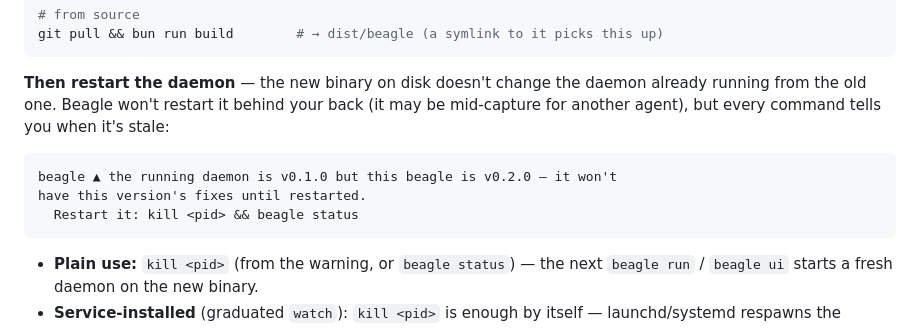
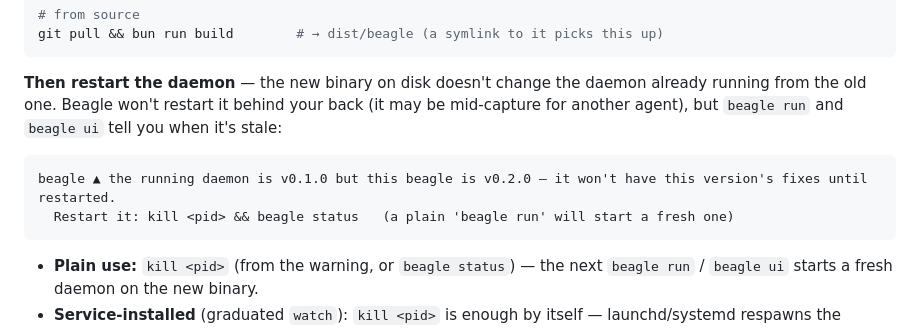
Before and after one commit to boundedhq/beagle, a Markdown page: README.md, the part around the change. Drawn GitHub-style.

Commit message:
Review #64: name the commands that warn; quote the warning verbatim
'Every command tells you when it's stale' was an overclaim — the stale-
daemon warning lives in ensureDaemon, reached only by beagle run and
beagle ui; status/leaks/show never version-check. Name the two commands,
and quote ensureDaemon's actual output including the trailing hint.

Co-Authored-By: Claude Opus 4.8 <noreply@anthropic.com>

````diff
--- a/README.md
+++ b/README.md
@@ -226,13 +226,12 @@ git pull && bun run build        # → dist/beagle (a symlink to it picks this u
 
 **Then restart the daemon** — the new binary on disk doesn't change the
 daemon already running from the old one. Beagle won't restart it behind your
-back (it may be mid-capture for another agent), but every command tells you
-when it's stale:
+back (it may be mid-capture for another agent), but `beagle run` and
+`beagle ui` tell you when it's stale:
 
 ```
-beagle ▲ the running daemon is v0.1.0 but this beagle is v0.2.0 — it won't
-have this version's fixes until restarted.
-  Restart it: kill <pid> && beagle status
+beagle ▲ the running daemon is v0.1.0 but this beagle is v0.2.0 — it won't have this version's fixes until restarted.
+  Restart it: kill <pid> && beagle status   (a plain 'beagle run' will start a fresh one)
 ```
 
 - **Plain use:** `kill <pid>` (from the warning, or `beagle status`) — the
````
